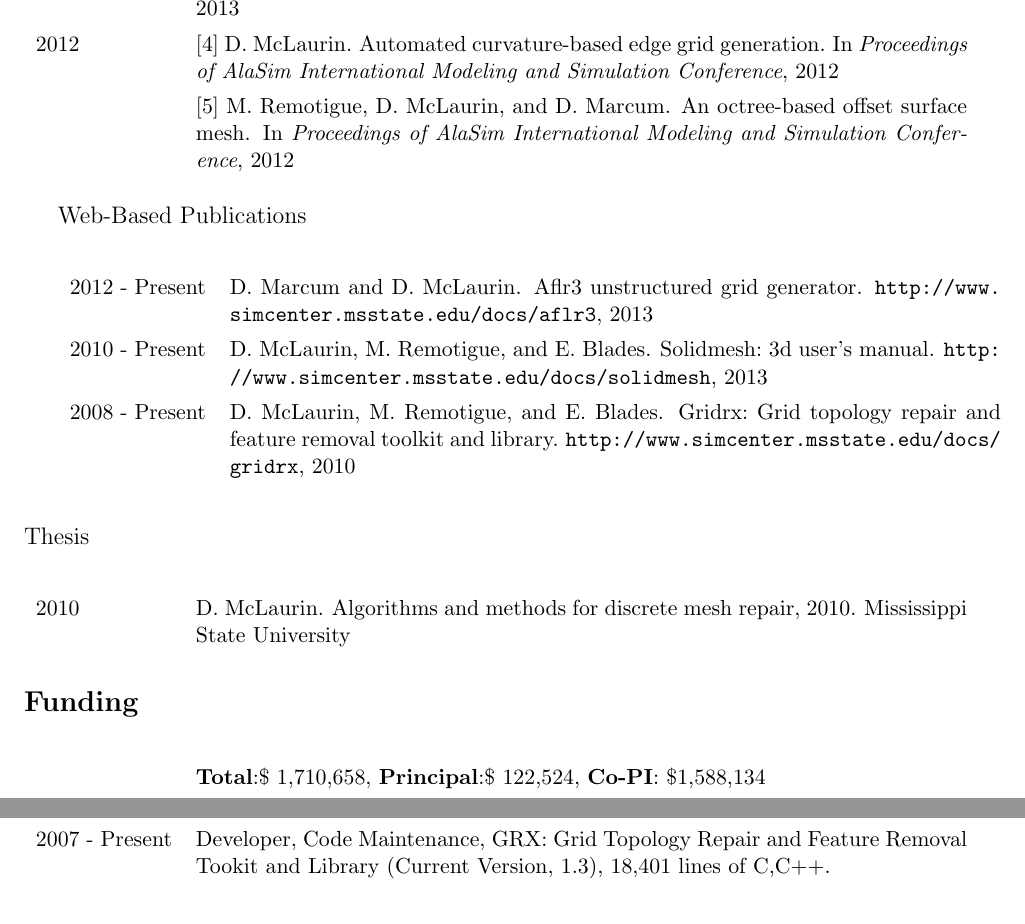
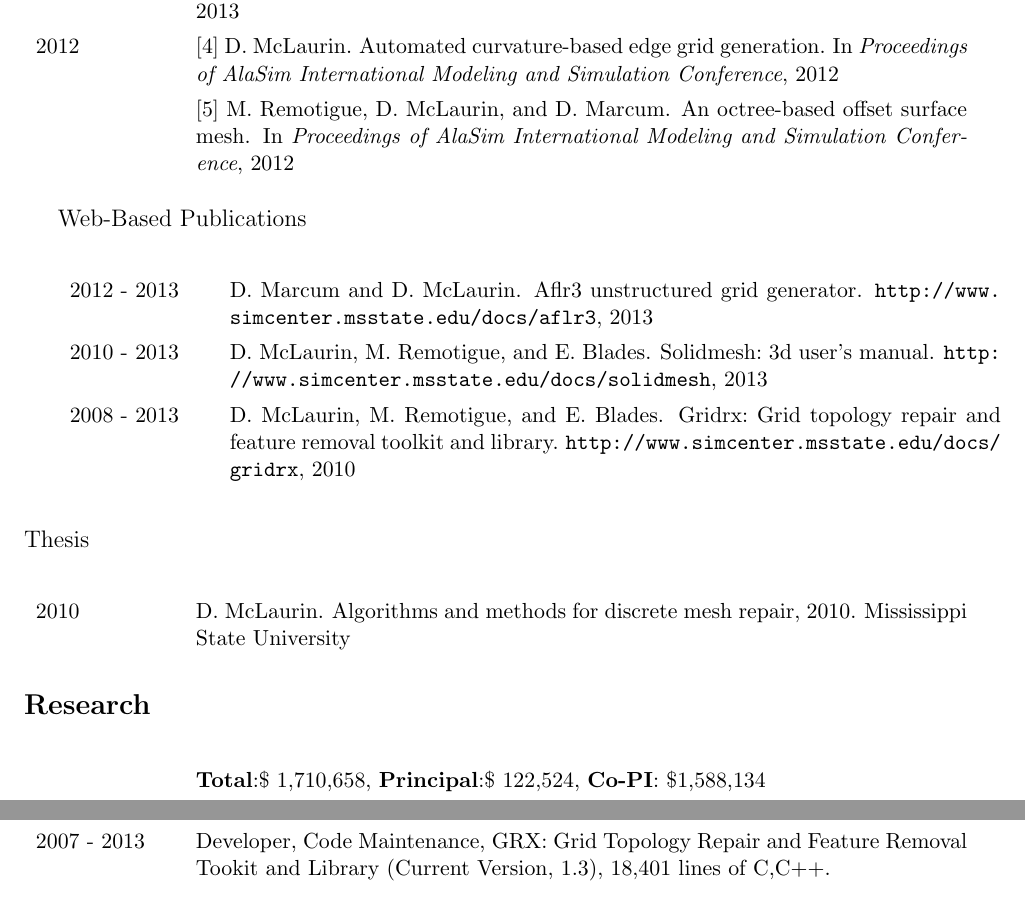
Before and after one commit to davidom/Resume_CV, a LaTeX CV (CV_FULL.tex, which reads Pub_Web_Based.tex, Research_Experience.tex): two parts of pages 2 and 4 of 5 before the commit and two parts of pages 2 and 5 of 5 after it, joined at a grey line, cut at the place of the change. Compiled offline with pdfLaTeX.

Commit message:
edits to bring it up to date

```diff
--- a/CV_FULL.tex
+++ b/CV_FULL.tex
@@ -46,7 +46,7 @@
 \subsection*{Publications}
 \input{Publications}
 
-\subsection*{Funding}
+\subsection*{Research}
 \input{Funding}
 
 \subsection*{Awards and Honors}
--- a/Pub_Web_Based.tex
+++ b/Pub_Web_Based.tex
@@ -2,9 +2,9 @@
 \subsubsection*{Web-Based Publications}
 
 \longtabled
-2012 - Present & \bibentry{aflr3_new} \\
-2010 - Present & \bibentry{solidmesh}  \\
-2008 - Present & \bibentry{gridrx}  \\
+2012 - 2013 & \bibentry{aflr3_new} \\
+2010 - 2013 & \bibentry{solidmesh}  \\
+2008 - 2013 & \bibentry{gridrx}  \\
 \end{longtable}
 
 \end{minipage}
--- a/Research_Experience.tex
+++ b/Research_Experience.tex
@@ -9,6 +9,6 @@
 \longtabled
 2013 - Present & Development Engineer, Meshing: Surface Wrapper, Core Infrastructure for STAR-CCM+ (CD-adapco) \\
 2013 & Developer, Code Maintenance, UniformCore: Uniform Core mesh generation for large-scale mesh applications, 12,853 lines of C++. \\
-2010 - Present & Developer, Code Maintenance, SolidMesh: is an unstructured grid generation system that is being developed by the ERC Computational Simulation and Design Center (SimCenter) at Mississippi State University (Current Version, 5.10.1), 232,434 lines of C,C++. \\
-2007 - Present & Developer, Code Maintenance, GRX: Grid Topology Repair and Feature Removal Tookit and Library (Current Version, 1.3), 18,401 lines of C,C++. \\
+2010 - 2013 & Developer, Code Maintenance, SolidMesh: is an unstructured grid generation system that is being developed by the ERC Computational Simulation and Design Center (SimCenter) at Mississippi State University (Current Version, 5.10.1), 232,434 lines of C,C++. \\
+2007 - 2013 & Developer, Code Maintenance, GRX: Grid Topology Repair and Feature Removal Tookit and Library (Current Version, 1.3), 18,401 lines of C,C++. \\
 \end{longtable}
```
Also changed, not shown: Appointments.tex (+2 -2 lines), Funding.tex (+2 -2 lines), University_Service.tex (+6 -6 lines), CV_FULL.pdf, CV_FULL.tex (2 more changed lines).
